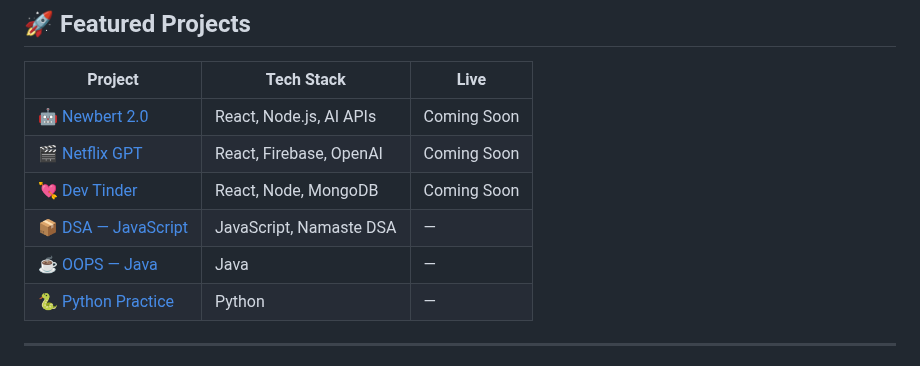
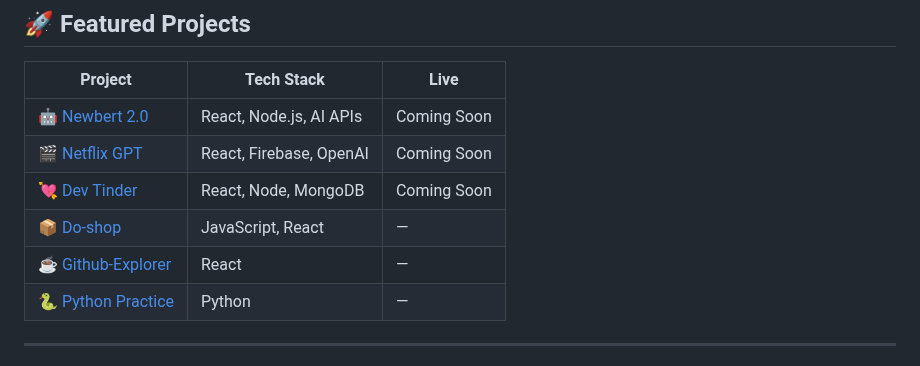
Before and after one commit to Anant23452/Anant23452, a Markdown page: README.md, the part around the change. Rendered like a GitHub page.

```diff
--- a/README.md
+++ b/README.md
@@ -23,8 +23,8 @@
 | [🤖 Newbert 2.0](https://github.com/Anant23452/Newbert2.0) | React, Node.js, AI APIs | Coming Soon |
 | [🎬 Netflix GPT](https://github.com/Anant23452/Netflix-gpt) | React, Firebase, OpenAI | Coming Soon |
 | [💘 Dev Tinder](https://github.com/Anant23452/Namaste-dev-tinder) | React, Node, MongoDB | Coming Soon |
-| [📦 DSA — JavaScript](https://github.com/Anant23452/Js-50-Question) | JavaScript, Namaste DSA | — |
-| [☕ OOPS — Java](https://github.com/Anant23452/OOPS-with-java) | Java | — |
+| [📦 Do-shop](https://github.com/Anant23452/Do-shop) | JavaScript, React | — |
+| [☕ Github-Explorer](https://github.com/Anant23452/Github-explore) | React | — |
 | [🐍 Python Practice](https://github.com/Anant23452/Python-) | Python | — |
 
 ---
```
